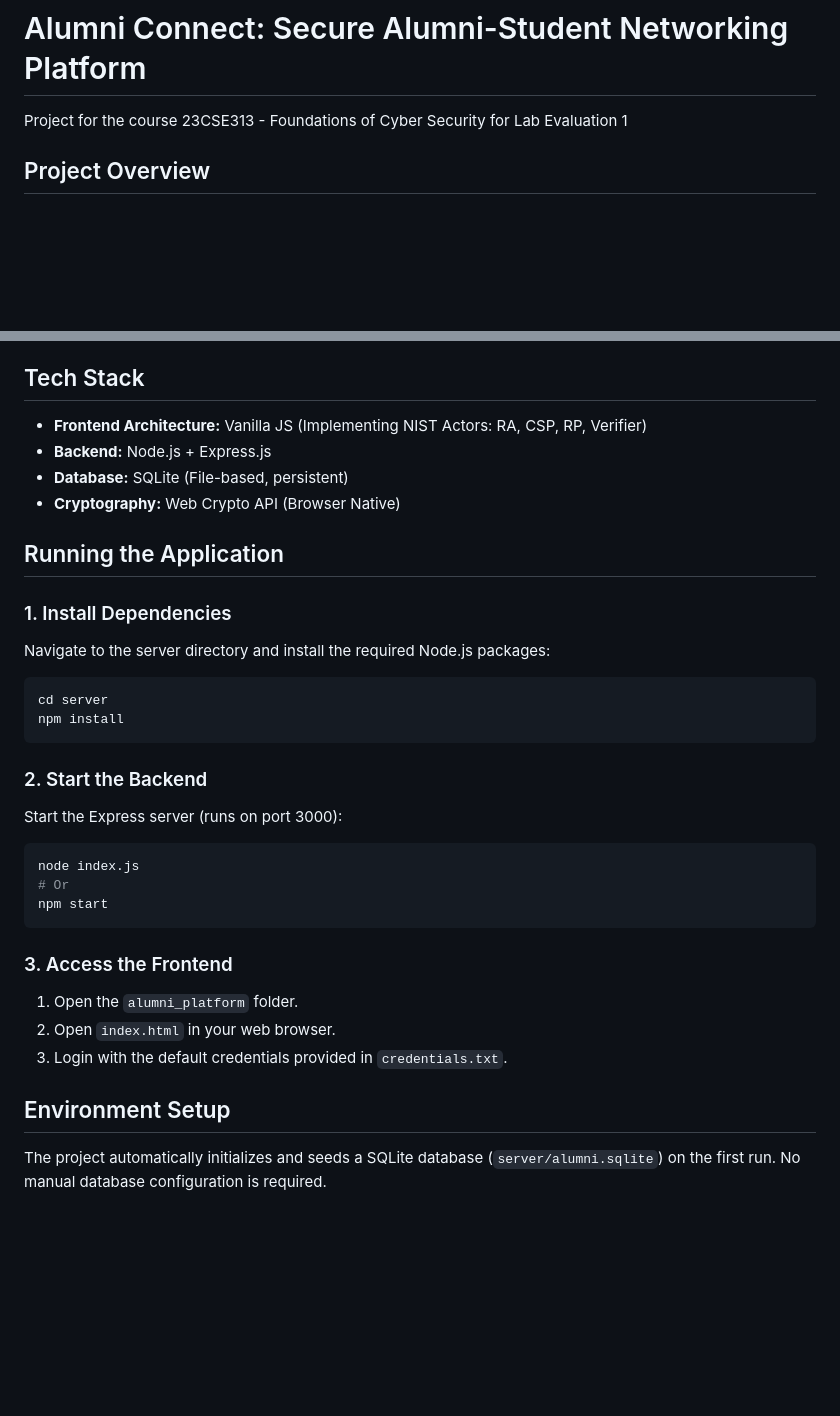
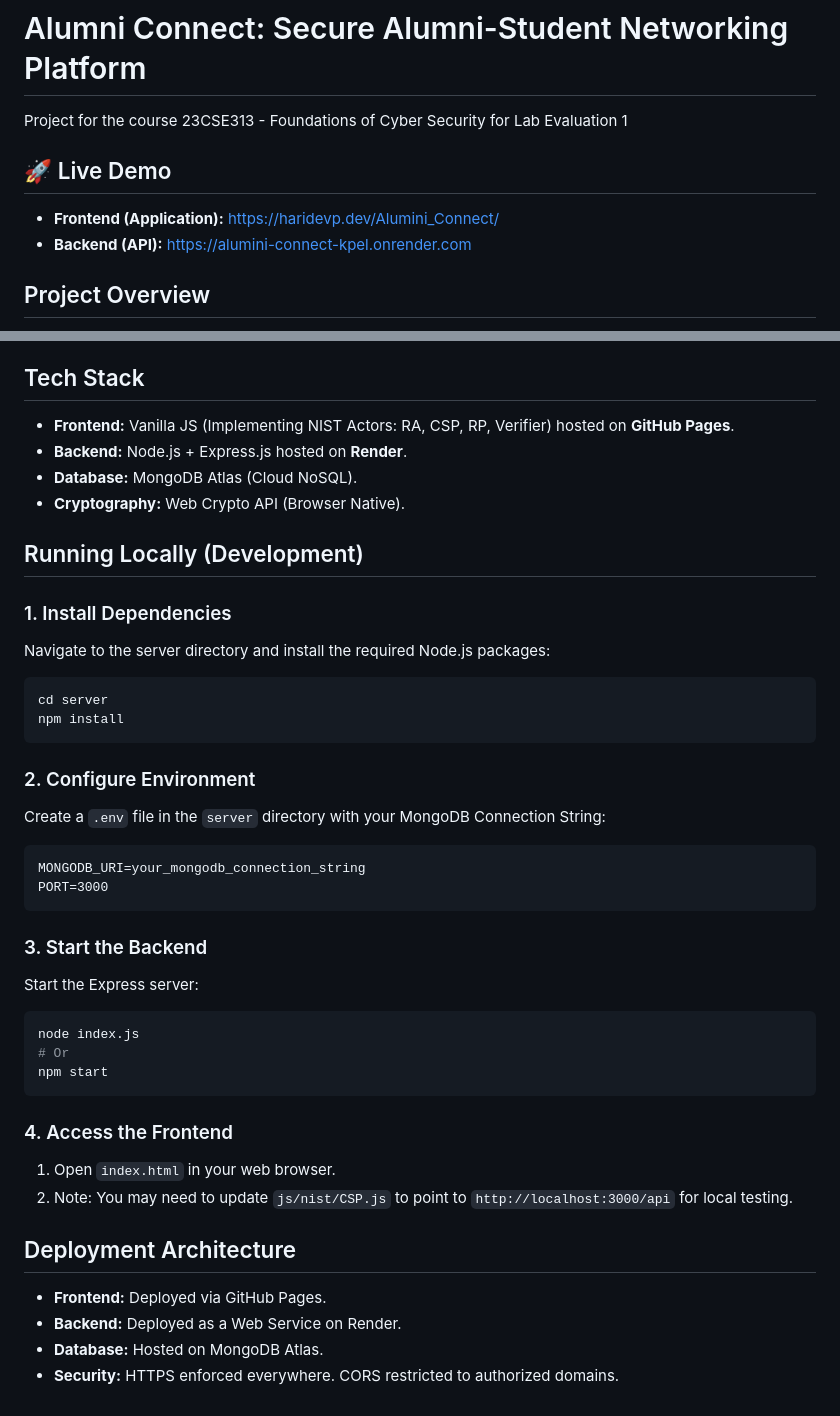
Before and after one commit to haridevp/Alumini_Connect, a Markdown page: README.md, 2 parts joined by grey strips. GitHub-like rendering; blank space fills up the shorter version.

Commit message:
Update README with live demo links and deployment architecture

````diff
--- a/README.md
+++ b/README.md
@@ -1,6 +1,10 @@
 # Alumni Connect: Secure Alumni-Student Networking Platform
 
 Project for the course 23CSE313 - Foundations of Cyber Security for Lab Evaluation 1
+
+## 🚀 Live Demo
+- **Frontend (Application):** [https://haridevp.dev/Alumini_Connect/](https://haridevp.dev/Alumini_Connect/)
+- **Backend (API):** [https://alumini-connect-kpel.onrender.com](https://alumini-connect-kpel.onrender.com)
 
 ## Project Overview
 
@@ -47,12 +51,12 @@ This application implements all required security components as defined in the e
 - **Base64:** User Bio information is encoded into **Base64** strings by the Registration Authority (RA) before storage. This ensures safe handling of special characters and demonstrates encoding vs. encryption.
 
 ## Tech Stack
-- **Frontend Architecture:** Vanilla JS (Implementing NIST Actors: RA, CSP, RP, Verifier)
-- **Backend:** Node.js + Express.js
-- **Database:** SQLite (File-based, persistent)
-- **Cryptography:** Web Crypto API (Browser Native)
+- **Frontend:** Vanilla JS (Implementing NIST Actors: RA, CSP, RP, Verifier) hosted on **GitHub Pages**.
+- **Backend:** Node.js + Express.js hosted on **Render**.
+- **Database:** MongoDB Atlas (Cloud NoSQL).
+- **Cryptography:** Web Crypto API (Browser Native).
 
-## Running the Application
+## Running Locally (Development)
 
 ### 1. Install Dependencies
 Navigate to the server directory and install the required Node.js packages:
@@ -61,18 +65,27 @@ cd server
 npm install
 ```
 
-### 2. Start the Backend
-Start the Express server (runs on port 3000):
+### 2. Configure Environment
+Create a `.env` file in the `server` directory with your MongoDB Connection String:
+```
+MONGODB_URI=your_mongodb_connection_string
+PORT=3000
+```
+
+### 3. Start the Backend
+Start the Express server:
 ```bash
 node index.js
 # Or
 npm start
 ```
 
-### 3. Access the Frontend
-1. Open the `alumni_platform` folder.
-2. Open `index.html` in your web browser.
-3. Login with the default credentials provided in `credentials.txt`.
+### 4. Access the Frontend
+1. Open `index.html` in your web browser.
+2. Note: You may need to update `js/nist/CSP.js` to point to `http://localhost:3000/api` for local testing.
 
-## Environment Setup
-The project automatically initializes and seeds a SQLite database (`server/alumni.sqlite`) on the first run. No manual database configuration is required.
+## Deployment Architecture
+- **Frontend:** Deployed via GitHub Pages.
+- **Backend:** Deployed as a Web Service on Render.
+- **Database:** Hosted on MongoDB Atlas.
+- **Security:** HTTPS enforced everywhere. CORS restricted to authorized domains.
````
